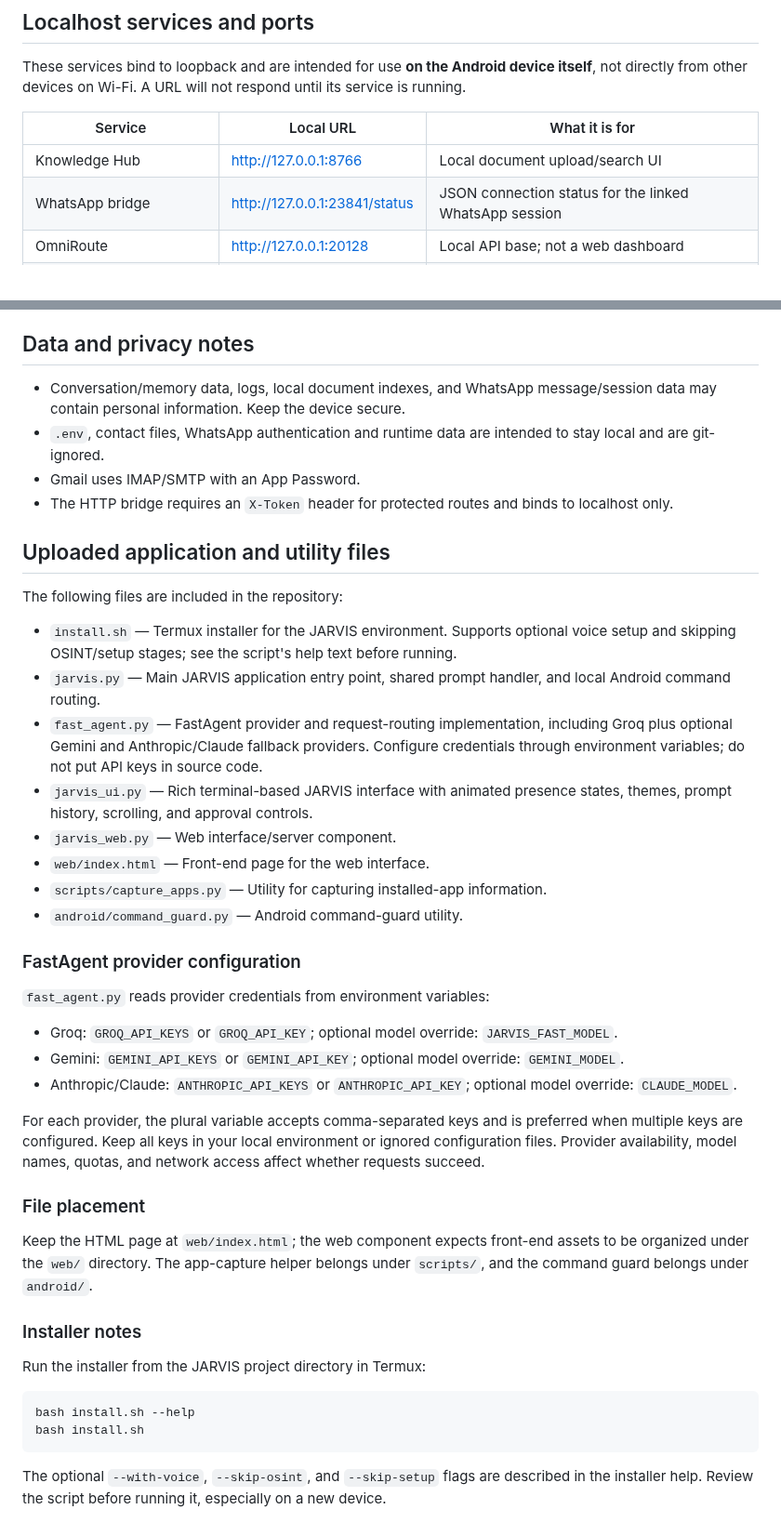
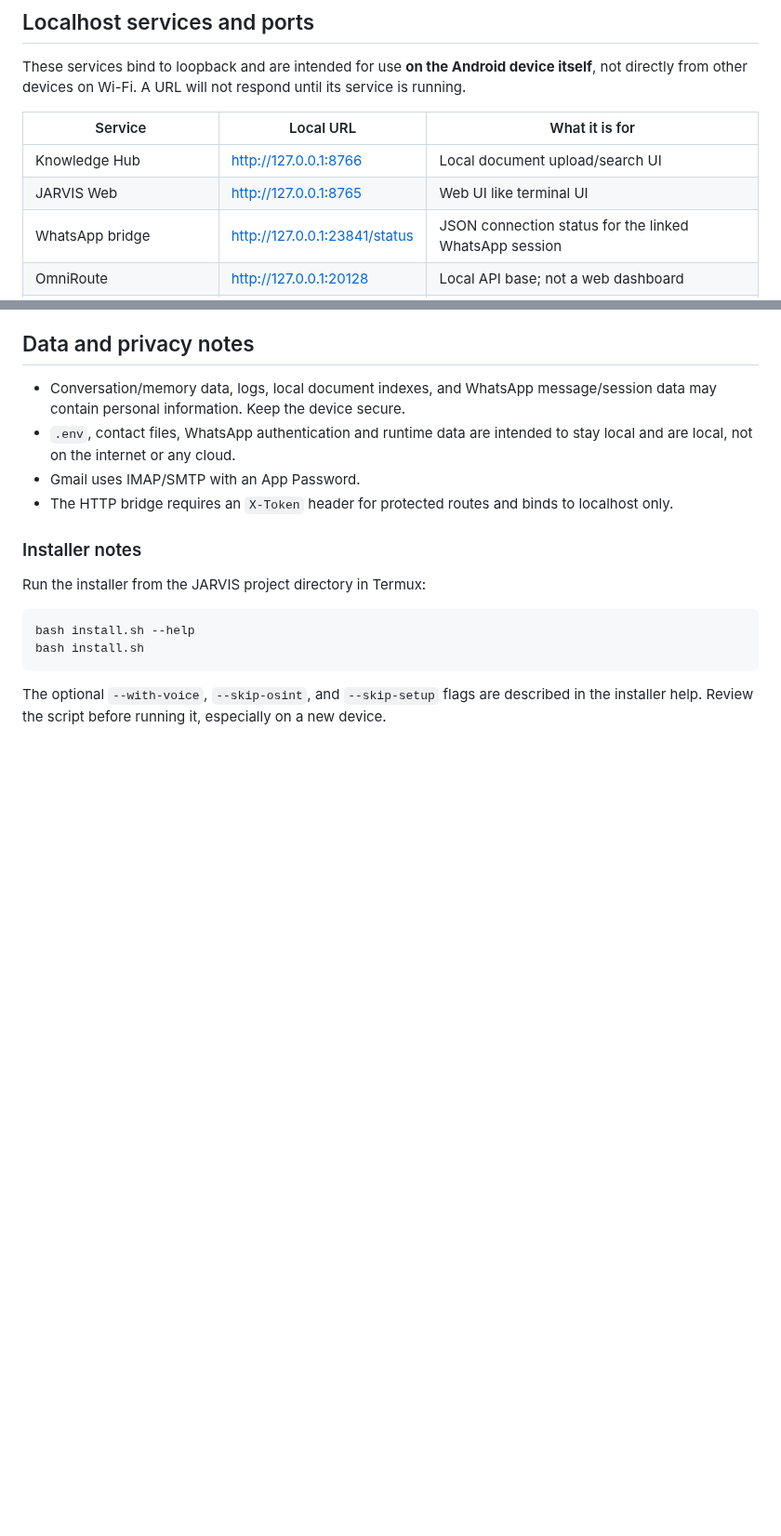
Before and after one commit to suyogpawate-lab/jarvis, a Markdown page: README.md, 2 parts joined by grey strips. Shown at 93% size. GitHub-like rendering; blank space fills up the shorter version.

Commit message:
Revise README with service details and privacy notes
Updated service list and clarified data privacy notes. Removed section on uploaded application and utility files.

```diff
--- a/README.md
+++ b/README.md
@@ -262,6 +262,7 @@ These services bind to loopback and are intended for use **on the Android device
 | Service | Local URL | What it is for |
 |---|---|---|
 | Knowledge Hub | [http://127.0.0.1:8766](http://127.0.0.1:8766) | Local document upload/search UI |
+| JARVIS Web | [http://127.0.0.1:8765](http://127.0.0.1:8765) | Web UI like terminal UI |
 | WhatsApp bridge | [http://127.0.0.1:23841/status](http://127.0.0.1:23841/status) | JSON connection status for the linked WhatsApp session |
 | OmniRoute | [http://127.0.0.1:20128](http://127.0.0.1:20128) | Local API base; not a web dashboard |
 | JARVIS HTTP bridge (optional) | [http://127.0.0.1:21339/health](http://127.0.0.1:21339/health) | Health endpoint for the optional HTTP API |
@@ -311,39 +312,10 @@ Useful checks:
 ## Data and privacy notes
 
 - Conversation/memory data, logs, local document indexes, and WhatsApp message/session data may contain personal information. Keep the device secure.
-- `.env`, contact files, WhatsApp authentication and runtime data are intended to stay local and are git-ignored.
+- `.env`, contact files, WhatsApp authentication and runtime data are intended to stay local and are local, not on the internet or any cloud.
 - Gmail uses IMAP/SMTP with an App Password.
 - The HTTP bridge requires an `X-Token` header for protected routes and binds to localhost only.
 
-
-## Uploaded application and utility files
-
-The following files are included in the repository:
-
-- `install.sh` — Termux installer for the JARVIS environment. Supports optional voice setup and skipping OSINT/setup stages; see the script's help text before running.
-- `jarvis.py` — Main JARVIS application entry point, shared prompt handler, and local Android command routing.
-- `fast_agent.py` — FastAgent provider and request-routing implementation, including Groq plus optional Gemini and Anthropic/Claude fallback providers. Configure credentials through environment variables; do not put API keys in source code.
-- `jarvis_ui.py` — Rich terminal-based JARVIS interface with animated presence states, themes, prompt history, scrolling, and approval controls.
-- `jarvis_web.py` — Web interface/server component.
-- `web/index.html` — Front-end page for the web interface.
-- `scripts/capture_apps.py` — Utility for capturing installed-app information.
-- `android/command_guard.py` — Android command-guard utility.
-
-
-
-### FastAgent provider configuration
-
-`fast_agent.py` reads provider credentials from environment variables:
-
-- Groq: `GROQ_API_KEYS` or `GROQ_API_KEY`; optional model override: `JARVIS_FAST_MODEL`.
-- Gemini: `GEMINI_API_KEYS` or `GEMINI_API_KEY`; optional model override: `GEMINI_MODEL`.
-- Anthropic/Claude: `ANTHROPIC_API_KEYS` or `ANTHROPIC_API_KEY`; optional model override: `CLAUDE_MODEL`.
-
-For each provider, the plural variable accepts comma-separated keys and is preferred when multiple keys are configured. Keep all keys in your local environment or ignored configuration files. Provider availability, model names, quotas, and network access affect whether requests succeed.
-
-### File placement
-
-Keep the HTML page at `web/index.html`; the web component expects front-end assets to be organized under the `web/` directory. The app-capture helper belongs under `scripts/`, and the command guard belongs under `android/`.
 
 ### Installer notes
 
```
